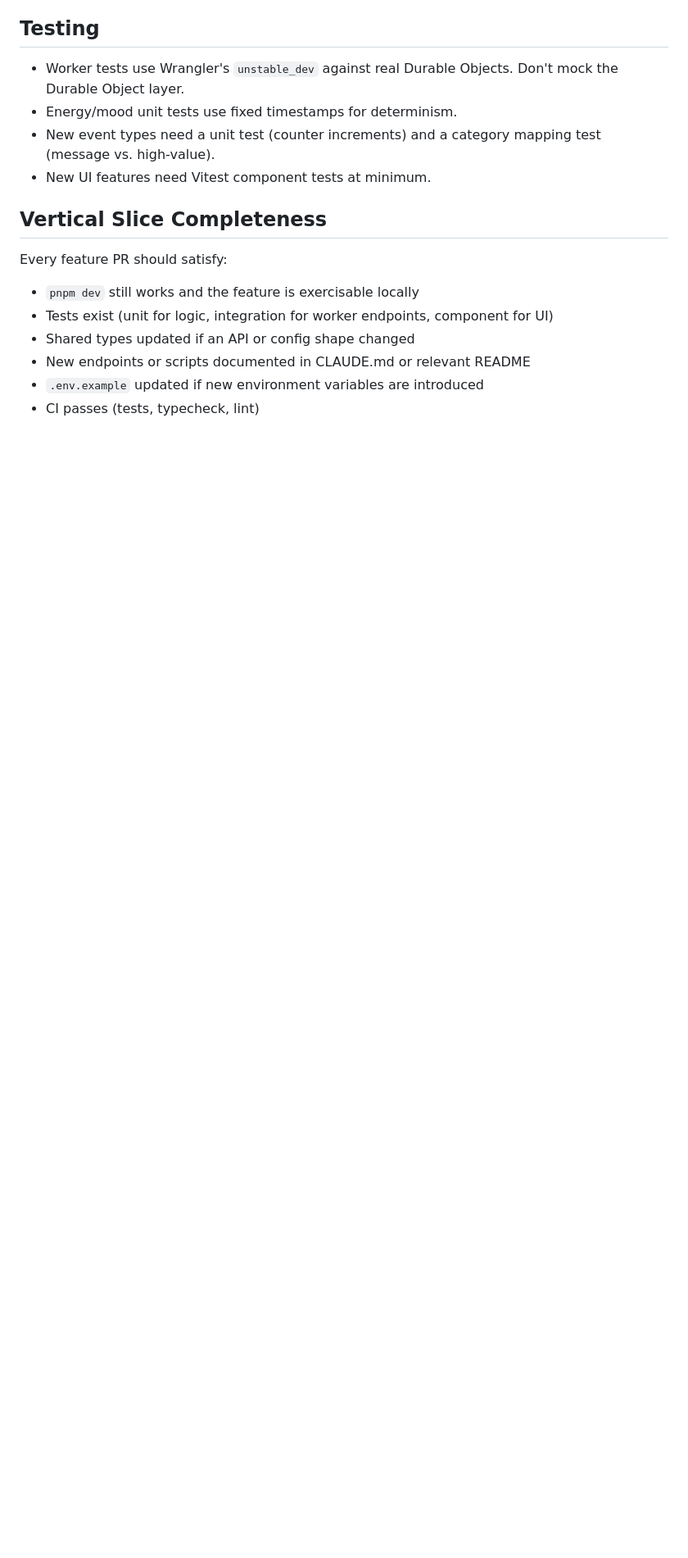
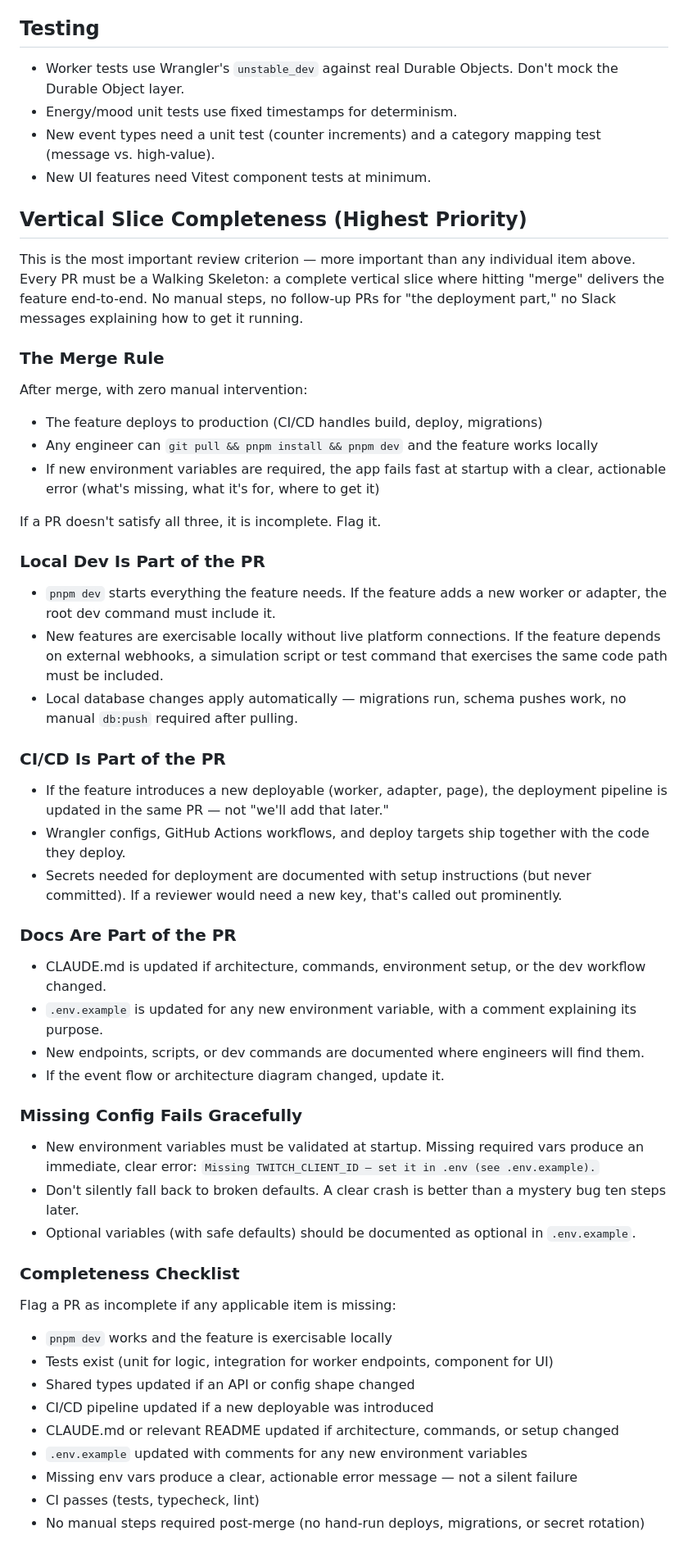
Before and after one commit to plattegruber/streamlings, a Markdown page: .claude/review-guidelines.md, the part around the change. Shown at 82% size. Rendered like a GitHub page; blank space fills up the shorter version.

Commit message:
Expand Vertical Slice Completeness to enforce Walking Skeleton
Make this the highest-priority review criterion. PRs must be
complete vertical slices: hitting merge deploys everything, local
dev works seamlessly, CI/CD ships with the code, docs are updated,
and missing config fails with clear error messages.

https://claude.ai/code/session_01QXmesos8wRHf1pPLorEcRV

```diff
--- a/.claude/review-guidelines.md
+++ b/.claude/review-guidelines.md
@@ -35,13 +35,55 @@ These are the conventions that matter during code review. Flag violations of the
 - New event types need a unit test (counter increments) and a category mapping test (message vs. high-value).
 - New UI features need Vitest component tests at minimum.
 
-## Vertical Slice Completeness
+## Vertical Slice Completeness (Highest Priority)
 
-Every feature PR should satisfy:
+This is the most important review criterion — more important than any individual item above. Every PR must be a Walking Skeleton: a complete vertical slice where hitting "merge" delivers the feature end-to-end. No manual steps, no follow-up PRs for "the deployment part," no Slack messages explaining how to get it running.
 
-- `pnpm dev` still works and the feature is exercisable locally
+### The Merge Rule
+
+After merge, with zero manual intervention:
+
+- The feature deploys to production (CI/CD handles build, deploy, migrations)
+- Any engineer can `git pull && pnpm install && pnpm dev` and the feature works locally
+- If new environment variables are required, the app fails fast at startup with a clear, actionable error (what's missing, what it's for, where to get it)
+
+If a PR doesn't satisfy all three, it is incomplete. Flag it.
+
+### Local Dev Is Part of the PR
+
+- `pnpm dev` starts everything the feature needs. If the feature adds a new worker or adapter, the root dev command must include it.
+- New features are exercisable locally without live platform connections. If the feature depends on external webhooks, a simulation script or test command that exercises the same code path must be included.
+- Local database changes apply automatically — migrations run, schema pushes work, no manual `db:push` required after pulling.
+
+### CI/CD Is Part of the PR
+
+- If the feature introduces a new deployable (worker, adapter, page), the deployment pipeline is updated in the same PR — not "we'll add that later."
+- Wrangler configs, GitHub Actions workflows, and deploy targets ship together with the code they deploy.
+- Secrets needed for deployment are documented with setup instructions (but never committed). If a reviewer would need a new key, that's called out prominently.
+
+### Docs Are Part of the PR
+
+- CLAUDE.md is updated if architecture, commands, environment setup, or the dev workflow changed.
+- `.env.example` is updated for any new environment variable, with a comment explaining its purpose.
+- New endpoints, scripts, or dev commands are documented where engineers will find them.
+- If the event flow or architecture diagram changed, update it.
+
+### Missing Config Fails Gracefully
+
+- New environment variables must be validated at startup. Missing required vars produce an immediate, clear error: `Missing TWITCH_CLIENT_ID — set it in .env (see .env.example).`
+- Don't silently fall back to broken defaults. A clear crash is better than a mystery bug ten steps later.
+- Optional variables (with safe defaults) should be documented as optional in `.env.example`.
+
+### Completeness Checklist
+
+Flag a PR as incomplete if any applicable item is missing:
+
+- `pnpm dev` works and the feature is exercisable locally
 - Tests exist (unit for logic, integration for worker endpoints, component for UI)
 - Shared types updated if an API or config shape changed
-- New endpoints or scripts documented in CLAUDE.md or relevant README
-- `.env.example` updated if new environment variables are introduced
+- CI/CD pipeline updated if a new deployable was introduced
+- CLAUDE.md or relevant README updated if architecture, commands, or setup changed
+- `.env.example` updated with comments for any new environment variables
+- Missing env vars produce a clear, actionable error message — not a silent failure
 - CI passes (tests, typecheck, lint)
+- No manual steps required post-merge (no hand-run deploys, migrations, or secret rotation)
```
